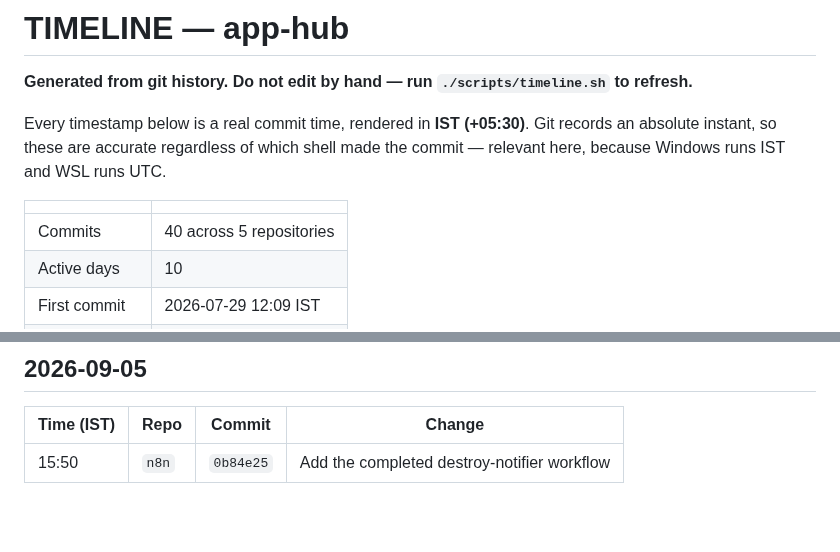
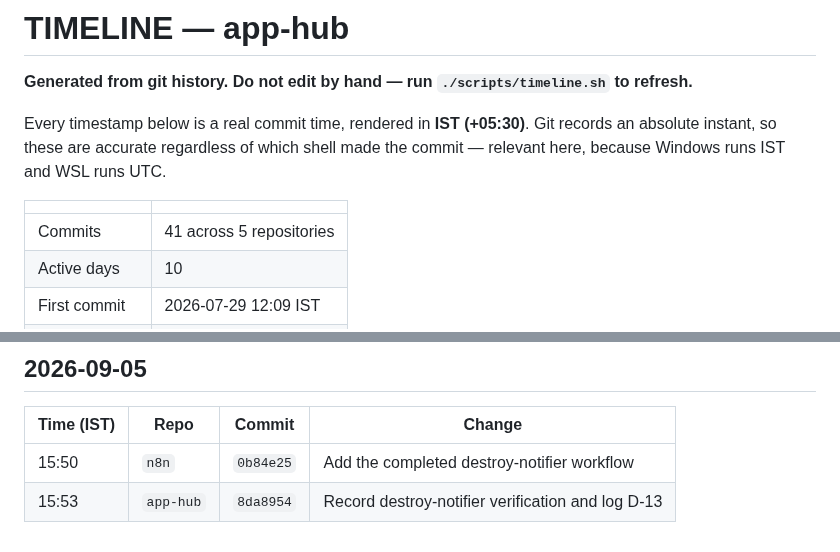
Before and after one commit to HarshitRawat11/app-hub, a Markdown page: TIMELINE.md, 2 parts joined by grey strips. Drawn GitHub-style; blank space fills up the shorter version.

```diff
--- a/TIMELINE.md
+++ b/TIMELINE.md
@@ -8,6 +8,6 @@ shell made the commit — relevant here, because Windows runs IST and WSL runs U
 
 | | |
 |---|---|
-| Commits | 40 across 5 repositories |
+| Commits | 41 across 5 repositories |
 | Active days | 10 |
 | First commit | 2026-07-29 12:09 IST |
@@ -104,3 +104,4 @@ shell made the commit — relevant here, because Windows runs IST and WSL runs U
 | Time (IST) | Repo | Commit | Change |
 |---|---|---|---|
 | 15:50 | `n8n` | `0b84e25` | Add the completed destroy-notifier workflow |
+| 15:53 | `app-hub` | `8da8954` | Record destroy-notifier verification and log D-13 |
```
Also changed, not shown: other parts of TIMELINE.md (+1 -1 lines), learn/21-gateway-service-to-service-calls.md (added, +225 -0 lines).
